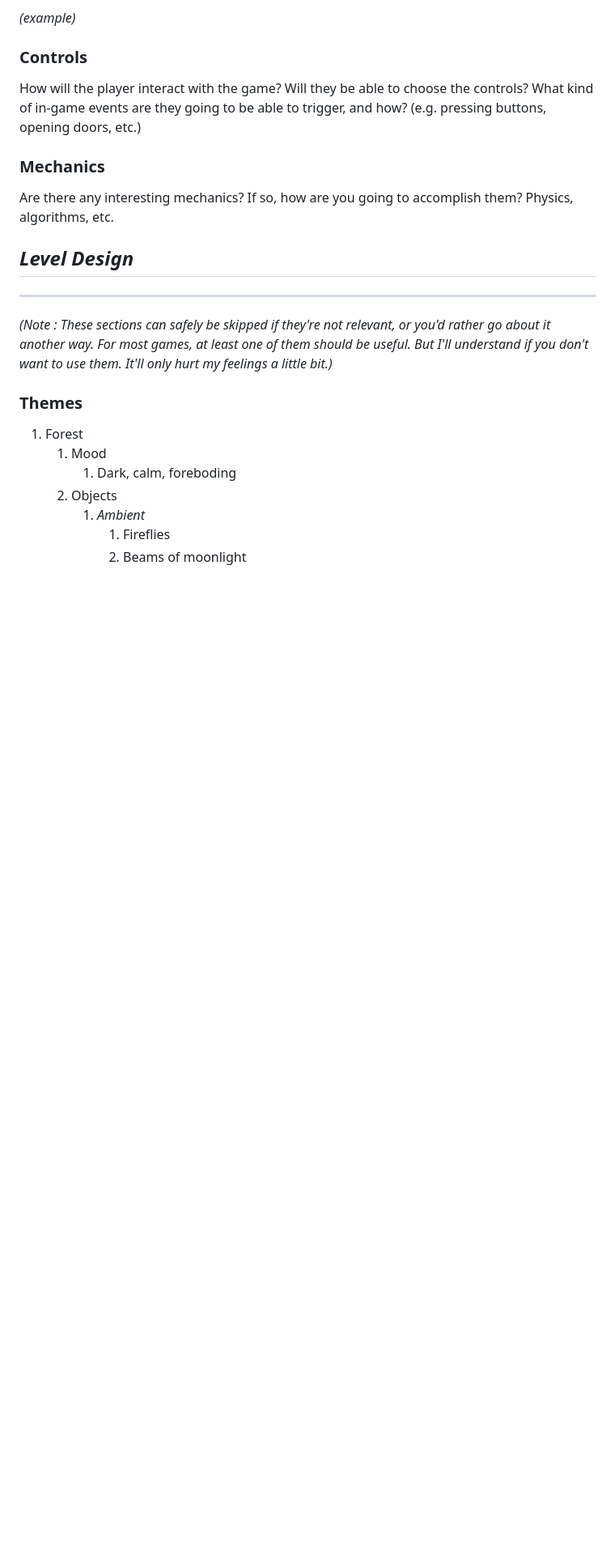
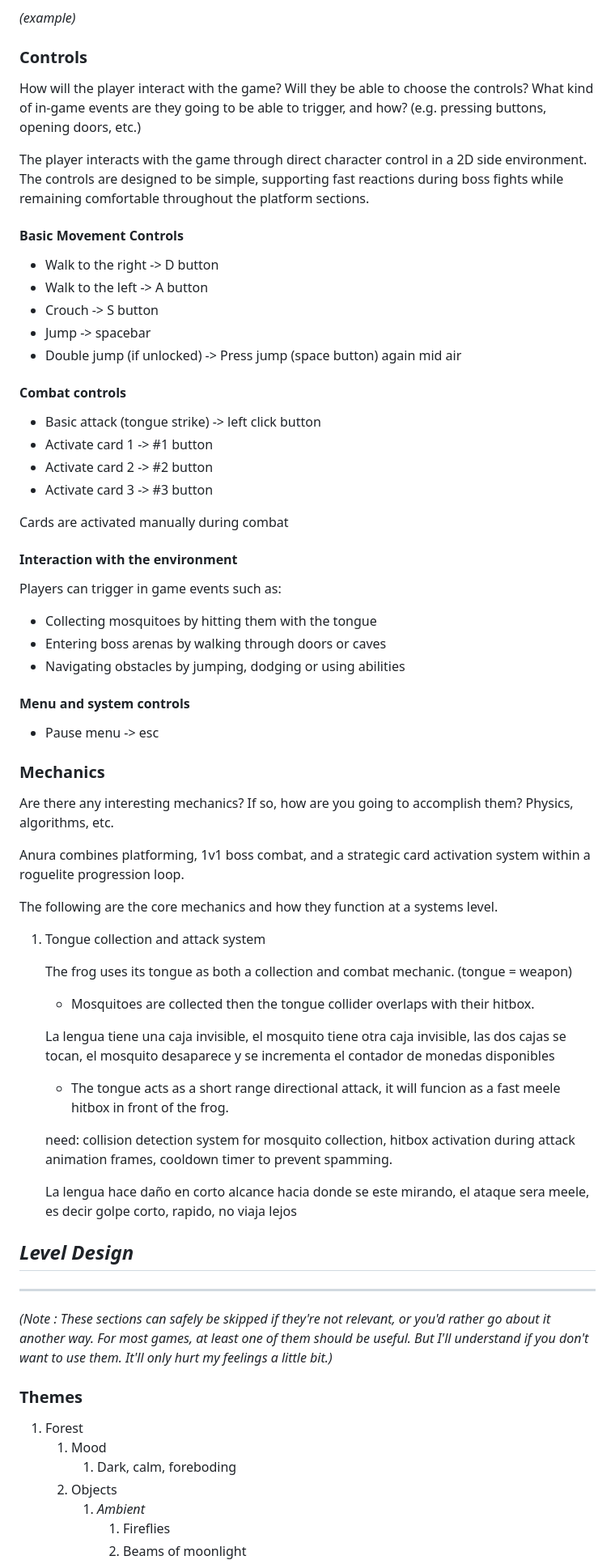
Before and after one commit to a01786687/Videojuego-Equipo8, a Markdown page: GDD_Template.md, the part around the change. Shown at 81% size. Rendered like a GitHub page; blank space fills up the shorter version.

Commit message:
Continue hasta una parte de mechanics

```diff
--- a/GDD_Template.md
+++ b/GDD_Template.md
@@ -140,9 +140,58 @@ _(example)_
 
 How will the player interact with the game? Will they be able to choose the controls? What kind of in-game events are they going to be able to trigger, and how? (e.g. pressing buttons, opening doors, etc.)
 
+The player interacts with the game through direct character control in a 2D side environment. The controls are designed to be simple, supporting fast reactions during boss fights while remaining comfortable throughout the platform sections.
+
+#### **Basic Movement Controls**
+
+- Walk to the right -> D button
+- Walk to the left -> A button
+- Crouch -> S button
+- Jump -> spacebar
+- Double jump (if unlocked) -> Press jump (space button) again mid air
+
+#### **Combat controls**
+- Basic attack (tongue strike) -> left click button
+- Activate card 1 -> #1 button
+- Activate card 2 -> #2 button
+- Activate card 3 -> #3 button
+
+Cards are activated manually during combat
+
+#### **Interaction with the environment**
+Players can trigger in game events such as:
+
+- Collecting mosquitoes by hitting them with the tongue
+- Entering boss arenas by walking through doors or caves
+- Navigating obstacles by jumping, dodging or using abilities
+
+#### **Menu and system controls**
+
+- Pause menu -> esc
+
 ### **Mechanics**
 
 Are there any interesting mechanics? If so, how are you going to accomplish them? Physics, algorithms, etc.
+
+Anura combines platforming, 1v1 boss combat, and a strategic card activation system within a roguelite progression loop.
+
+The following are the core mechanics and how they function at a systems level.
+
+1. Tongue collection and attack system
+
+    The frog uses its tongue as both a collection and combat mechanic. (tongue = weapon)
+
+    - Mosquitoes are collected then the tongue collider overlaps with their hitbox.
+
+    La lengua tiene una caja invisible, el mosquito tiene otra caja invisible, las dos cajas se tocan, el mosquito desaparece y se incrementa el contador de monedas disponibles
+
+    - The tongue acts as a short range directional attack, it will funcion as a fast meele hitbox in front of the frog.
+
+    need: collision detection system for mosquito collection, hitbox activation during attack animation frames, cooldown timer to prevent spamming.
+
+    La lengua hace daño en corto alcance hacia donde se este mirando, el ataque sera meele, es decir golpe corto, rapido, no viaja lejos
+
+
 
 ## _Level Design_
 
```
